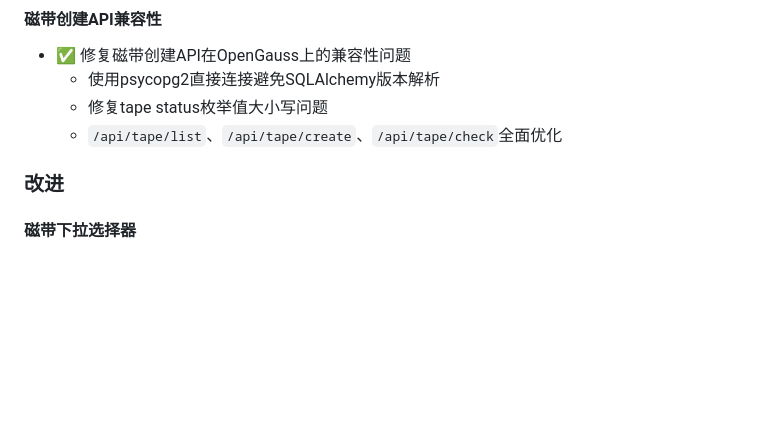
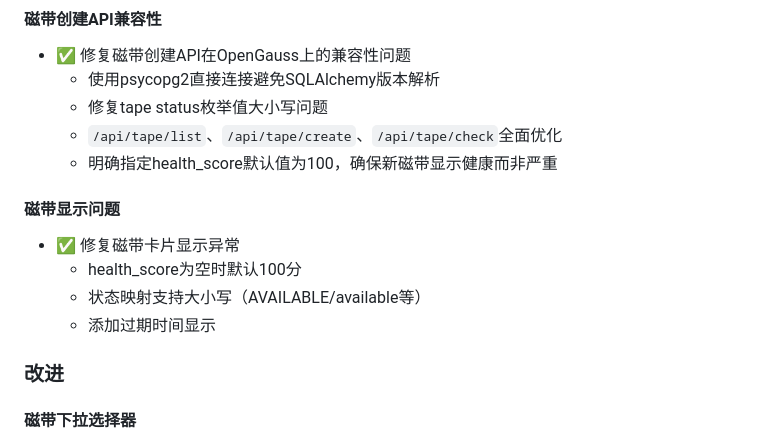
Before and after one commit to grigs28/TAF, a Markdown page: CHANGELOG.md, the part around the change. Drawn GitHub-style; blank space fills up the shorter version.

Commit message:
Update CHANGELOG with tape display fixes

```diff
--- a/CHANGELOG.md
+++ b/CHANGELOG.md
@@ -43,6 +43,13 @@
   - 使用psycopg2直接连接避免SQLAlchemy版本解析
   - 修复tape status枚举值大小写问题
   - `/api/tape/list`、`/api/tape/create`、`/api/tape/check`全面优化
+  - 明确指定health_score默认值为100，确保新磁带显示健康而非严重
+
+#### 磁带显示问题
+- ✅ 修复磁带卡片显示异常
+  - health_score为空时默认100分
+  - 状态映射支持大小写（AVAILABLE/available等）
+  - 添加过期时间显示
 
 ### 改进
 
```
